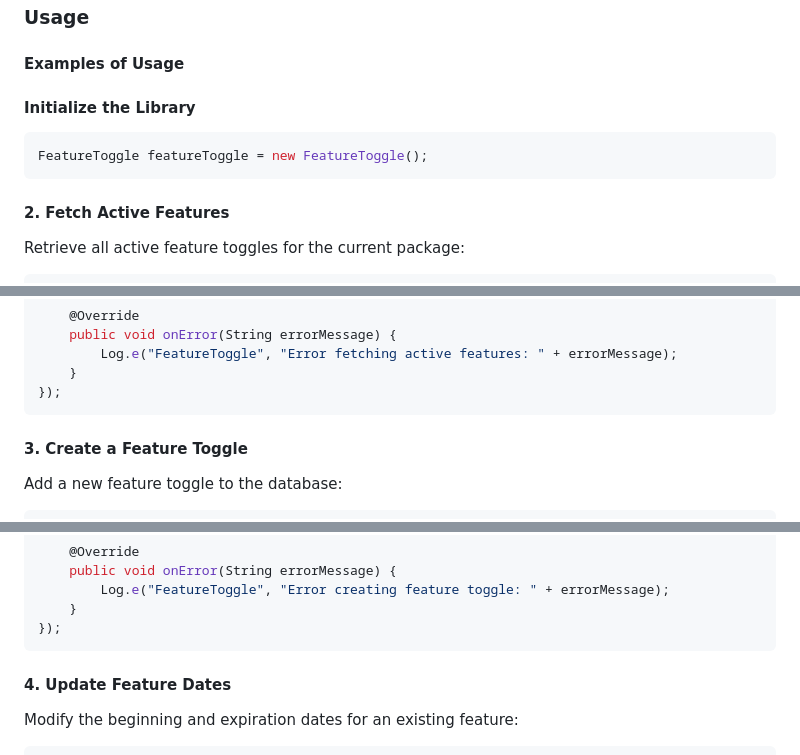
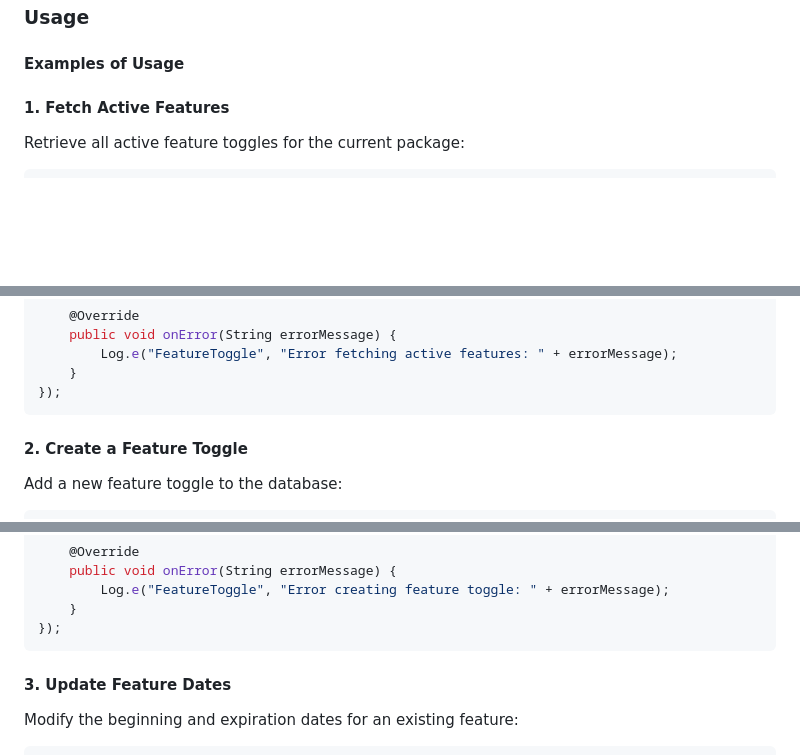
Before and after one commit to gabi-elmaliah/FeatueToggleDempApp, a Markdown page: README.md, 3 parts joined by grey strips. Rendered like a GitHub page; blank space fills up the shorter version.

````diff
--- a/README.md
+++ b/README.md
@@ -18,12 +18,7 @@ A lightweight and flexible library to manage feature toggles in Android applicat
 
 #### Examples of Usage
 
-#### **Initialize the Library**
-```java
-FeatureToggle featureToggle = new FeatureToggle();
-```
-
-#### **2. Fetch Active Features**
+#### **1. Fetch Active Features**
 Retrieve all active feature toggles for the current package:
 
 ```java
@@ -42,7 +37,7 @@ FeatureToggle.getActiveFeatures(context, new FeatureToggle.Callback_Data<List<Fe
 });
 ```
 
-#### **3. Create a Feature Toggle**
+#### **2. Create a Feature Toggle**
 Add a new feature toggle to the database:
 
 ```java
@@ -65,7 +60,7 @@ FeatureToggle.createFeatureToggle(context, newFeature, new FeatureToggle.Callbac
 });
 ```
 
-#### **4. Update Feature Dates**
+#### **3. Update Feature Dates**
 Modify the beginning and expiration dates for an existing feature:
 
 ```java
````
Also changed, not shown: other parts of README.md (+1 -1 lines).
